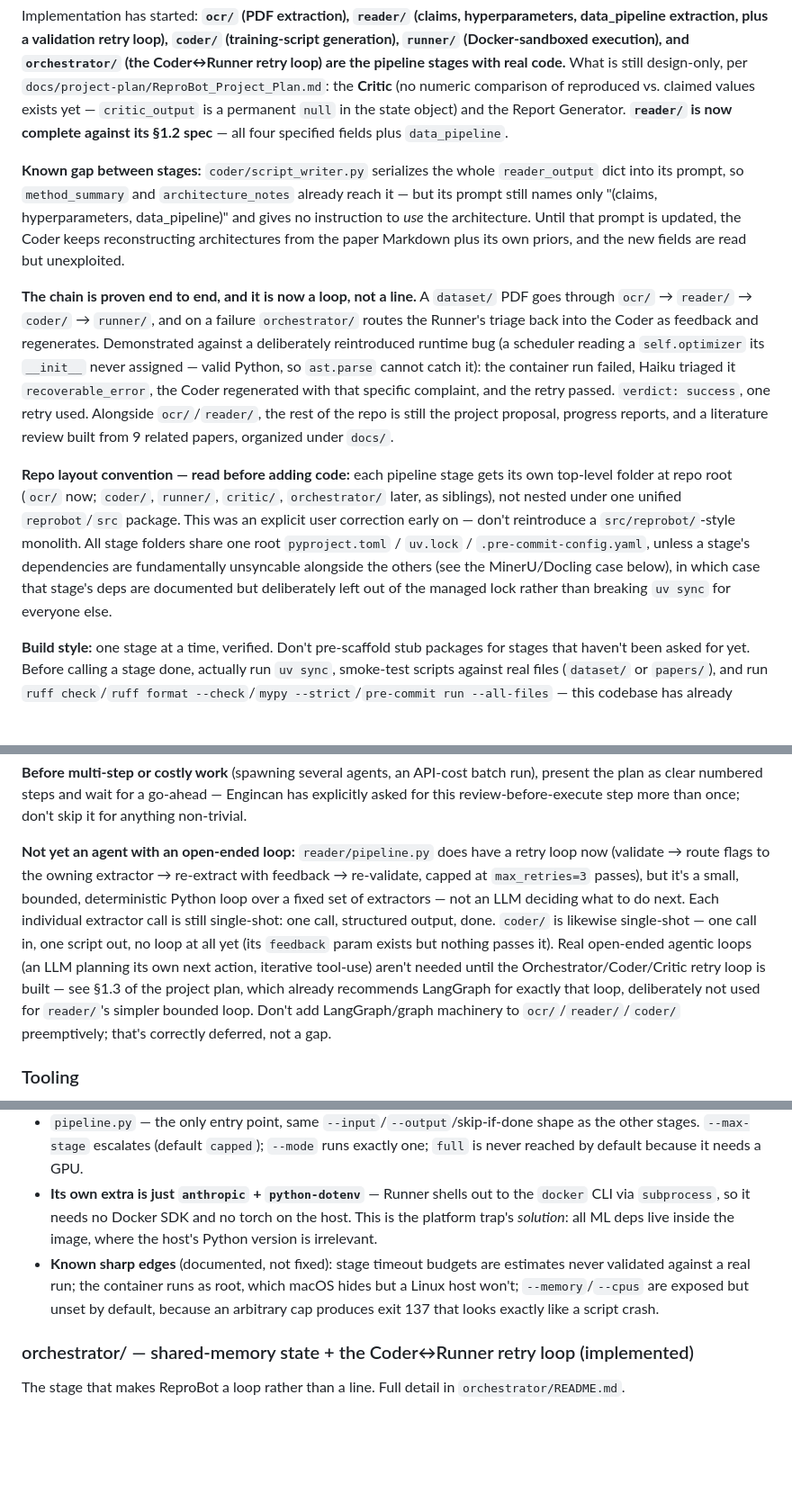
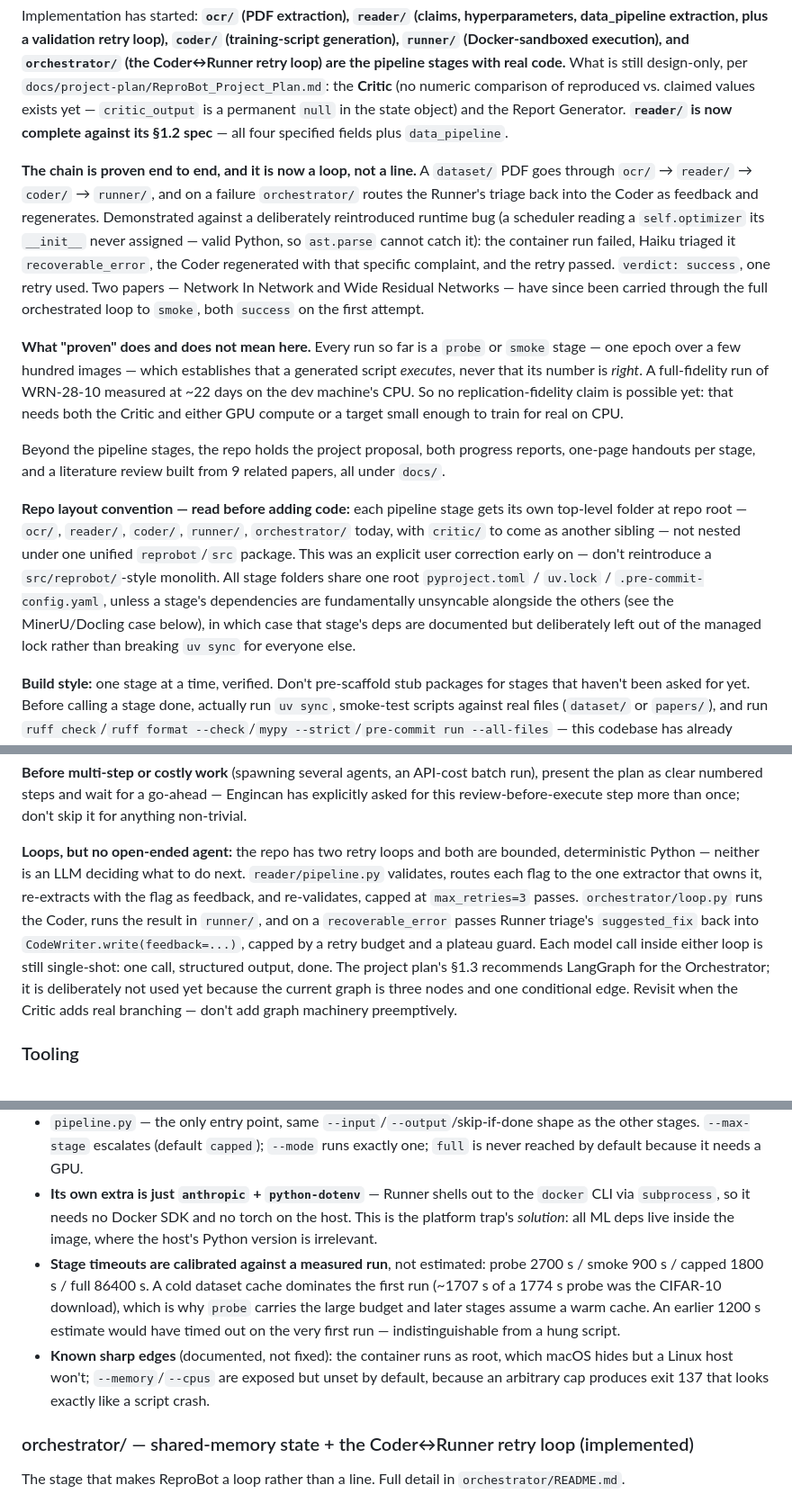
Before and after one commit to EngincanVaran/ReproBot, a Markdown page: CLAUDE.md, 3 parts joined by grey strips. Shown at 90% size. Drawn GitHub-style; blank space fills up the shorter version.

```diff
--- a/CLAUDE.md
+++ b/CLAUDE.md
@@ -8,11 +8,13 @@ This file provides guidance to Claude Code (claude.ai/code) when working with co
 
 Implementation has started: **`ocr/` (PDF extraction), `reader/` (claims, hyperparameters, data_pipeline extraction, plus a validation retry loop), `coder/` (training-script generation), `runner/` (Docker-sandboxed execution), and `orchestrator/` (the Coder↔Runner retry loop) are the pipeline stages with real code.** What is still design-only, per `docs/project-plan/ReproBot_Project_Plan.md`: the **Critic** (no numeric comparison of reproduced vs. claimed values exists yet — `critic_output` is a permanent `null` in the state object) and the Report Generator. **`reader/` is now complete against its §1.2 spec** — all four specified fields plus `data_pipeline`.
 
-**Known gap between stages:** `coder/script_writer.py` serializes the whole `reader_output` dict into its prompt, so `method_summary` and `architecture_notes` already reach it — but its prompt still names only "(claims, hyperparameters, data_pipeline)" and gives no instruction to *use* the architecture. Until that prompt is updated, the Coder keeps reconstructing architectures from the paper Markdown plus its own priors, and the new fields are read but unexploited.
+**The chain is proven end to end, and it is now a loop, not a line.** A `dataset/` PDF goes through `ocr/` → `reader/` → `coder/` → `runner/`, and on a failure `orchestrator/` routes the Runner's triage back into the Coder as feedback and regenerates. Demonstrated against a deliberately reintroduced runtime bug (a scheduler reading a `self.optimizer` its `__init__` never assigned — valid Python, so `ast.parse` cannot catch it): the container run failed, Haiku triaged it `recoverable_error`, the Coder regenerated with that specific complaint, and the retry passed. `verdict: success`, one retry used. Two papers — Network In Network and Wide Residual Networks — have since been carried through the full orchestrated loop to `smoke`, both `success` on the first attempt.
 
-**The chain is proven end to end, and it is now a loop, not a line.** A `dataset/` PDF goes through `ocr/` → `reader/` → `coder/` → `runner/`, and on a failure `orchestrator/` routes the Runner's triage back into the Coder as feedback and regenerates. Demonstrated against a deliberately reintroduced runtime bug (a scheduler reading a `self.optimizer` its `__init__` never assigned — valid Python, so `ast.parse` cannot catch it): the container run failed, Haiku triaged it `recoverable_error`, the Coder regenerated with that specific complaint, and the retry passed. `verdict: success`, one retry used. Alongside `ocr/`/`reader/`, the rest of the repo is still the project proposal, progress reports, and a literature review built from 9 related papers, organized under `docs/`.
+**What "proven" does and does not mean here.** Every run so far is a `probe` or `smoke` stage — one epoch over a few hundred images — which establishes that a generated script *executes*, never that its number is *right*. A full-fidelity run of WRN-28-10 measured at ~22 days on the dev machine's CPU. So no replication-fidelity claim is possible yet: that needs both the Critic and either GPU compute or a target small enough to train for real on CPU.
 
-**Repo layout convention — read before adding code:** each pipeline stage gets its own top-level folder at repo root (`ocr/` now; `coder/`, `runner/`, `critic/`, `orchestrator/` later, as siblings), not nested under one unified `reprobot`/`src` package. This was an explicit user correction early on — don't reintroduce a `src/reprobot/`-style monolith. All stage folders share one root `pyproject.toml` / `uv.lock` / `.pre-commit-config.yaml`, unless a stage's dependencies are fundamentally unsyncable alongside the others (see the MinerU/Docling case below), in which case that stage's deps are documented but deliberately left out of the managed lock rather than breaking `uv sync` for everyone else.
+Beyond the pipeline stages, the repo holds the project proposal, both progress reports, one-page handouts per stage, and a literature review built from 9 related papers, all under `docs/`.
+
+**Repo layout convention — read before adding code:** each pipeline stage gets its own top-level folder at repo root — `ocr/`, `reader/`, `coder/`, `runner/`, `orchestrator/` today, with `critic/` to come as another sibling — not nested under one unified `reprobot`/`src` package. This was an explicit user correction early on — don't reintroduce a `src/reprobot/`-style monolith. All stage folders share one root `pyproject.toml` / `uv.lock` / `.pre-commit-config.yaml`, unless a stage's dependencies are fundamentally unsyncable alongside the others (see the MinerU/Docling case below), in which case that stage's deps are documented but deliberately left out of the managed lock rather than breaking `uv sync` for everyone else.
 
 **Build style:** one stage at a time, verified. Don't pre-scaffold stub packages for stages that haven't been asked for yet. Before calling a stage done, actually run `uv sync`, smoke-test scripts against real files (`dataset/` or `papers/`), and run `ruff check`/`ruff format --check`/`mypy --strict`/`pre-commit run --all-files` — this codebase has already surfaced real platform-specific breakage (see "Tooling" below) that only showed up by actually running things, not from reading the code.
 
@@ -31,7 +33,7 @@ Claude (the main session) is the **orchestrator** — Engincan talks to it direc
 
 **Before multi-step or costly work** (spawning several agents, an API-cost batch run), present the plan as clear numbered steps and wait for a go-ahead — Engincan has explicitly asked for this review-before-execute step more than once; don't skip it for anything non-trivial.
 
-**Not yet an agent with an open-ended loop:** `reader/pipeline.py` does have a retry loop now (validate → route flags to the owning extractor → re-extract with feedback → re-validate, capped at `max_retries=3` passes), but it's a small, bounded, deterministic Python loop over a fixed set of extractors — not an LLM deciding what to do next. Each individual extractor call is still single-shot: one call, structured output, done. `coder/` is likewise single-shot — one call in, one script out, no loop at all yet (its `feedback` param exists but nothing passes it). Real open-ended agentic loops (an LLM planning its own next action, iterative tool-use) aren't needed until the Orchestrator/Coder/Critic retry loop is built — see §1.3 of the project plan, which already recommends LangGraph for exactly that loop, deliberately not used for `reader/`'s simpler bounded loop. Don't add LangGraph/graph machinery to `ocr/`/`reader/`/`coder/` preemptively; that's correctly deferred, not a gap.
+**Loops, but no open-ended agent:** the repo has two retry loops and both are bounded, deterministic Python — neither is an LLM deciding what to do next. `reader/pipeline.py` validates, routes each flag to the one extractor that owns it, re-extracts with the flag as feedback, and re-validates, capped at `max_retries=3` passes. `orchestrator/loop.py` runs the Coder, runs the result in `runner/`, and on a `recoverable_error` passes Runner triage's `suggested_fix` back into `CodeWriter.write(feedback=...)`, capped by a retry budget and a plateau guard. Each model call inside either loop is still single-shot: one call, structured output, done. The project plan's §1.3 recommends LangGraph for the Orchestrator; it is deliberately not used yet because the current graph is three nodes and one conditional edge. Revisit when the Critic adds real branching — don't add graph machinery preemptively.
 
 ### Tooling
 
@@ -92,7 +95,8 @@ Executes a paper's generated training script inside a container and reports what
 - `triage.py` — one Haiku 4.5 call, and **only** on a genuine non-timeout failure, to classify `recoverable_error` (bug in the generated script) vs `environment_error` (container/dependency problem). Success and timeout are decided mechanically with no LLM call at all; that's deliberate, not an oversight.
 - `pipeline.py` — the only entry point, same `--input`/`--output`/skip-if-done shape as the other stages. `--max-stage` escalates (default `capped`); `--mode` runs exactly one; `full` is never reached by default because it needs a GPU.
 - **Its own extra is just `anthropic` + `python-dotenv`** — Runner shells out to the `docker` CLI via `subprocess`, so it needs no Docker SDK and no torch on the host. This is the platform trap's *solution*: all ML deps live inside the image, where the host's Python version is irrelevant.
-- **Known sharp edges** (documented, not fixed): stage timeout budgets are estimates never validated against a real run; the container runs as root, which macOS hides but a Linux host won't; `--memory`/`--cpus` are exposed but unset by default, because an arbitrary cap produces exit 137 that looks exactly like a script crash.
+- **Stage timeouts are calibrated against a measured run**, not estimated: probe 2700 s / smoke 900 s / capped 1800 s / full 86400 s. A cold dataset cache dominates the first run (~1707 s of a 1774 s probe was the CIFAR-10 download), which is why `probe` carries the large budget and later stages assume a warm cache. An earlier 1200 s estimate would have timed out on the very first run — indistinguishable from a hung script.
+- **Known sharp edges** (documented, not fixed): the container runs as root, which macOS hides but a Linux host won't; `--memory`/`--cpus` are exposed but unset by default, because an arbitrary cap produces exit 137 that looks exactly like a script crash.
 
 ### orchestrator/ — shared-memory state + the Coder↔Runner retry loop (implemented)
 
```
Also changed, not shown: other parts of CLAUDE.md (+10 -7 lines).
